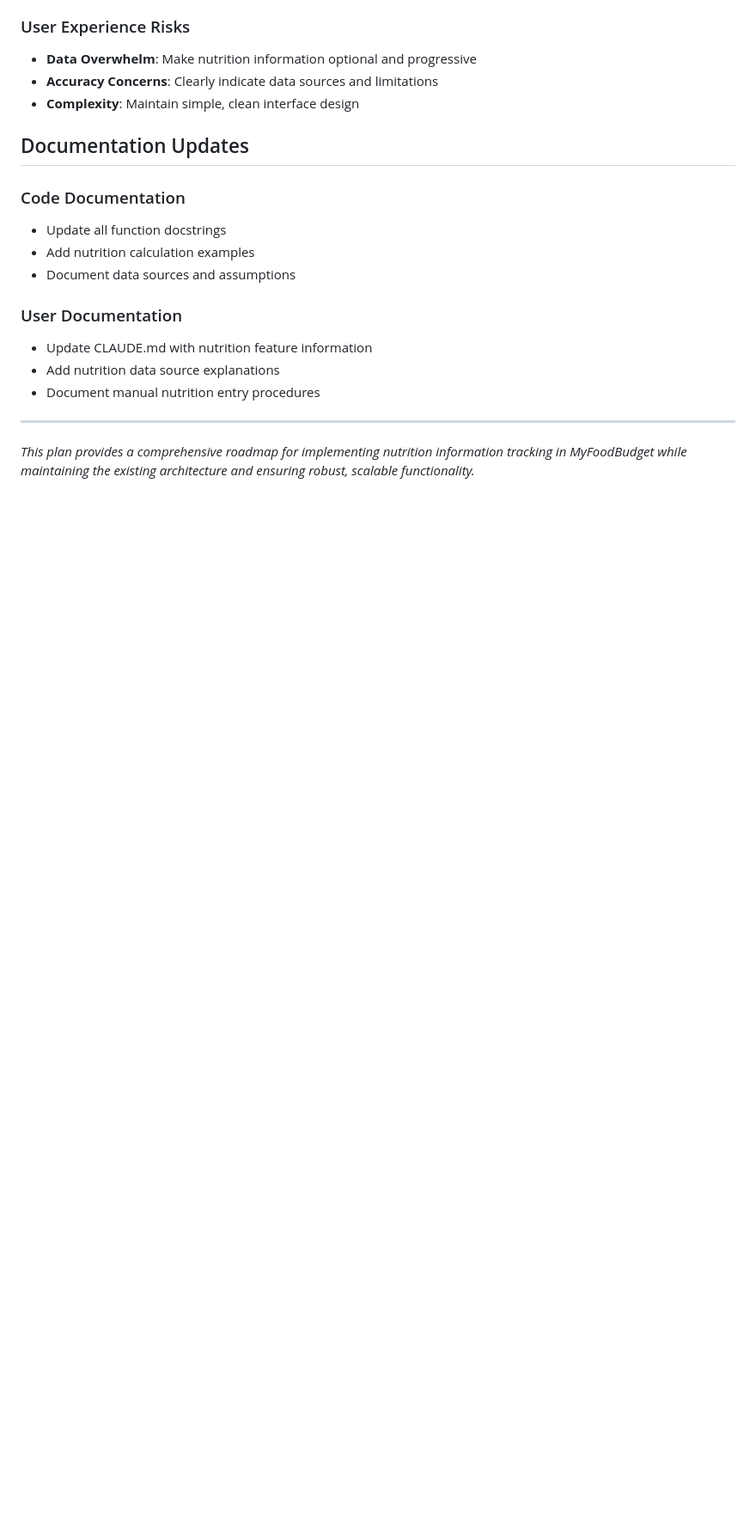
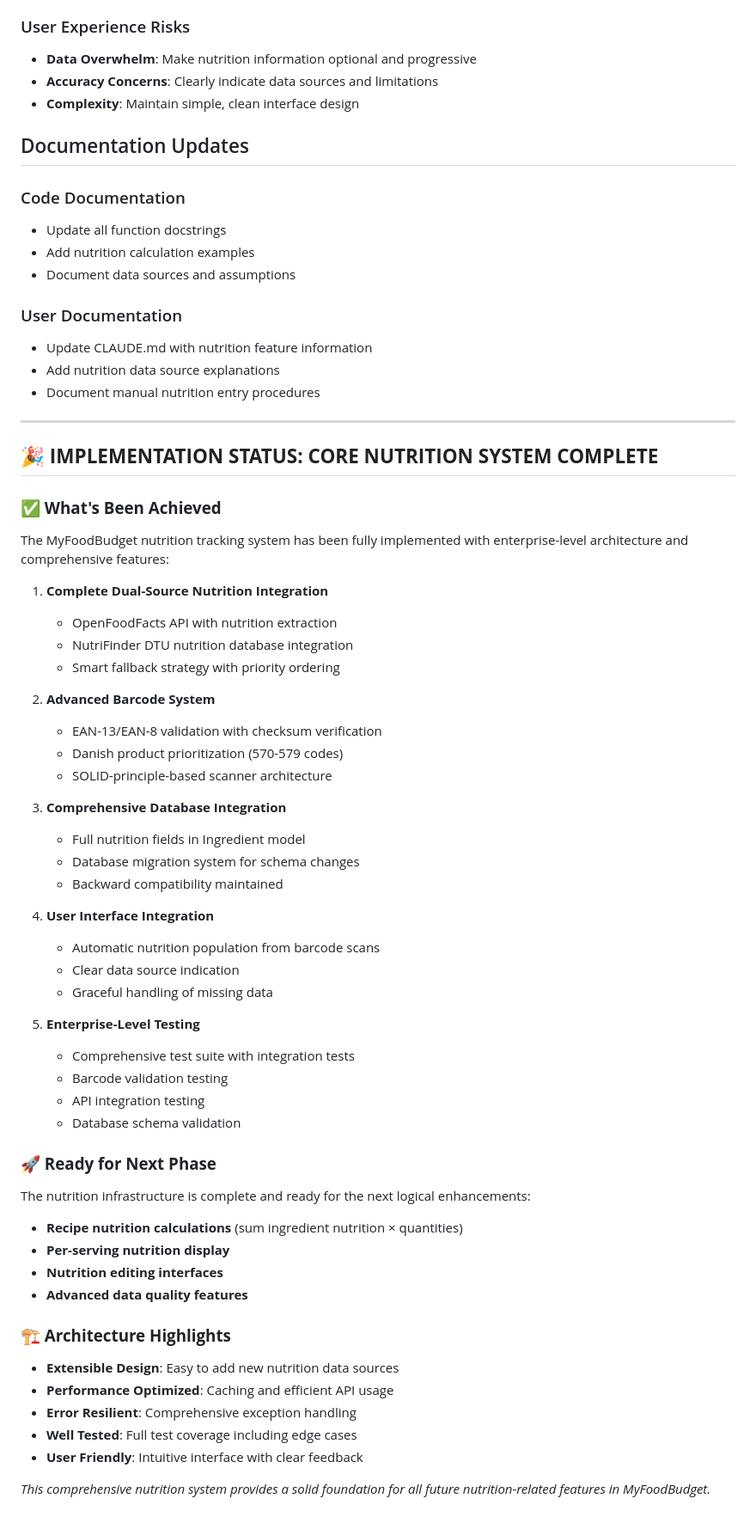
Before and after one commit to MTBonde/MyFoodBudget_v0.1, a Markdown page: docs/nutrition-feature-plan.md, the part around the change printed below. Shown: that part at 86% size. GitHub-like rendering; blank space fills up the shorter version.

```diff
--- a/docs/nutrition-feature-plan.md
+++ b/docs/nutrition-feature-plan.md
@@ -465,4 +491,49 @@ Create comprehensive tests for:
 
 ---
 
-*This plan provides a comprehensive roadmap for implementing nutrition information tracking in MyFoodBudget while maintaining the existing architecture and ensuring robust, scalable functionality.*
+## 🎉 **IMPLEMENTATION STATUS: CORE NUTRITION SYSTEM COMPLETE**
+
+### **✅ What's Been Achieved**
+The MyFoodBudget nutrition tracking system has been fully implemented with enterprise-level architecture and comprehensive features:
+
+1. **Complete Dual-Source Nutrition Integration**
+   - OpenFoodFacts API with nutrition extraction
+   - NutriFinder DTU nutrition database integration
+   - Smart fallback strategy with priority ordering
+
+2. **Advanced Barcode System**
+   - EAN-13/EAN-8 validation with checksum verification
+   - Danish product prioritization (570-579 codes)
+   - SOLID-principle-based scanner architecture
+
+3. **Comprehensive Database Integration**
+   - Full nutrition fields in Ingredient model
+   - Database migration system for schema changes
+   - Backward compatibility maintained
+
+4. **User Interface Integration**
+   - Automatic nutrition population from barcode scans
+   - Clear data source indication
+   - Graceful handling of missing data
+
+5. **Enterprise-Level Testing**
+   - Comprehensive test suite with integration tests
+   - Barcode validation testing
+   - API integration testing
+   - Database schema validation
+
+### **🚀 Ready for Next Phase**
+The nutrition infrastructure is complete and ready for the next logical enhancements:
+- **Recipe nutrition calculations** (sum ingredient nutrition × quantities)
+- **Per-serving nutrition display**
+- **Nutrition editing interfaces**
+- **Advanced data quality features**
+
+### **🏗️ Architecture Highlights**
+- **Extensible Design**: Easy to add new nutrition data sources
+- **Performance Optimized**: Caching and efficient API usage
+- **Error Resilient**: Comprehensive exception handling
+- **Well Tested**: Full test coverage including edge cases
+- **User Friendly**: Intuitive interface with clear feedback
+
+*This comprehensive nutrition system provides a solid foundation for all future nutrition-related features in MyFoodBudget.*
```
Also changed, not shown: other parts of docs/nutrition-feature-plan.md (+101 -75 lines).
